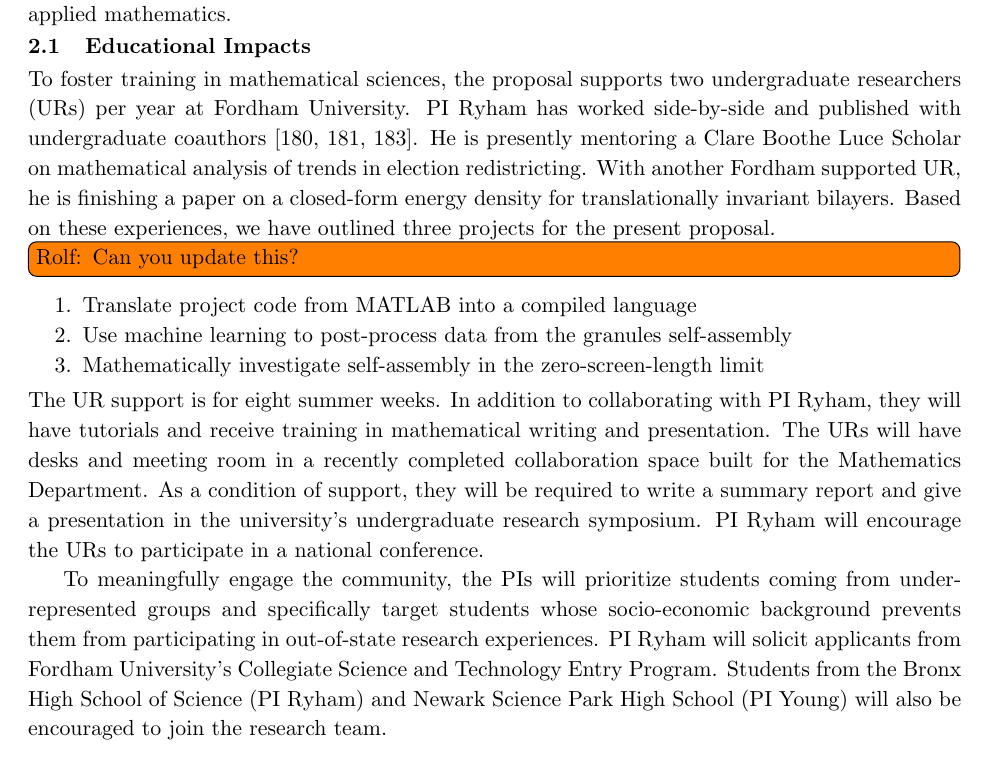
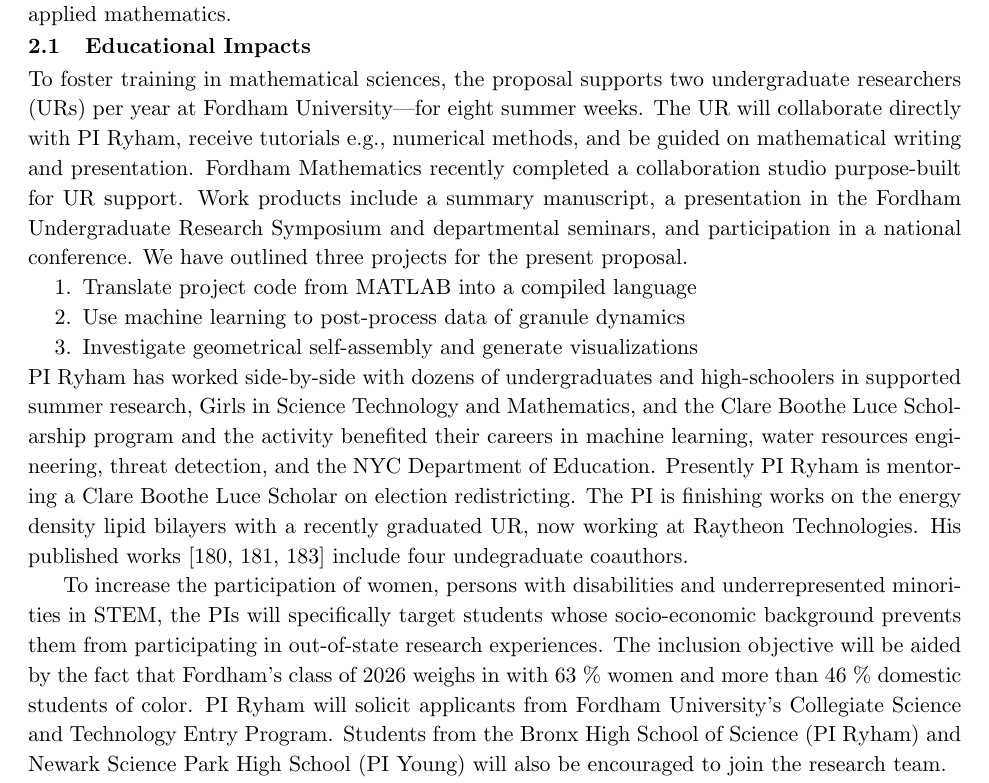
Before and after one commit to quaife/lipid_dynamics, a LaTeX document (NSF2022/Description/description.tex, which reads NSF2022/Description/broaderimpacts.tex): part of page 7 of 31, cut so that both start at the same text. Compiled offline with pdfLaTeX.

Commit message:
ed imp done

```diff
--- a/NSF2022/Description/broaderimpacts.tex
+++ b/NSF2022/Description/broaderimpacts.tex
@@ -18,39 +18,48 @@ faculty and graduate students. With its unique combination of
 mathematical modeling, analysis, and scientific computing, the project
 highlights the potential advancement of STEM from applied mathematics.
 
-
 \subsection{Educational Impacts}
 \label{subsec:Educational_plans}
-To foster training in mathematical sciences, the proposal supports two
-undergraduate researchers (URs) per year at Fordham University. PI Ryham
-has worked side-by-side and published with undergraduate
-coauthors~\cite{RYHAM20112929, RyWaCo13, RyKlYaCo16}. He is presently
-mentoring a Clare Boothe Luce Scholar on mathematical analysis of trends
-in election redistricting. With another Fordham supported UR, he is
-finishing a paper on a closed-form energy density for translationally
-invariant bilayers. Based on these experiences, we have outlined three
-projects for the present proposal.
-\todo[inline]{Rolf: Can you update this?}
+To foster training in mathematical sciences,
+the proposal supports two undergraduate researchers
+(URs) per year at Fordham University---for eight summer weeks.
+The UR will collaborate directly with PI Ryham,
+receive tutorials e.g., numerical methods,
+and be guided on mathematical writing and presentation.
+Fordham Mathematics recently completed a collaboration studio
+purpose-built for UR support.
+Work products include a summary manuscript,
+a presentation in the Fordham Undergraduate Research Symposium
+and departmental seminars, and participation in a national conference.
+We have outlined three projects for the present proposal.
 \begin{enumerate}[noitemsep,topsep=0pt]
 \item Translate project code from MATLAB into a compiled language
+\item Use machine learning to post-process data of granule dynamics
+\item Investigate geometrical self-assembly and generate visualizations
+\end{enumerate}
+PI Ryham has worked side-by-side with dozens of
+undergraduates and high-schoolers in
+supported summer research, Girls in Science Technology and Mathematics,
+and the Clare Boothe Luce Scholarship program
+and the activity benefited their careers in
+machine learning, water resources engineering, threat detection,
+and the NYC Department of Education.
+Presently PI Ryham is mentoring a Clare Boothe Luce Scholar on election redistricting.
+The PI is finishing works on the energy density lipid  bilayers
+with a recently graduated UR, now working at Raytheon Technologies.
+His published works~\cite{RYHAM20112929, RyWaCo13, RyKlYaCo16} include
+four undegraduate coauthors.
 
-\item Use machine learning to post-process data from the granules self-assembly
 
-\item Mathematically investigate self-assembly in the zero-screen-length limit
-\end{enumerate}
-The UR support is for eight summer weeks. In addition to collaborating
-with PI Ryham, they will have tutorials and receive training in
-mathematical writing and presentation. The URs will have desks and
-meeting room in a recently completed collaboration space built for the
-Mathematics Department. As a condition of support, they will be required
-to write a summary report and give a presentation in the university's
-undergraduate research symposium. PI Ryham will encourage the URs to
-participate in a national conference.
-
-To meaningfully engage the community, the PIs will prioritize students
-coming from underrepresented groups and specifically target students
+To increase the participation of women,
+persons with disabilities and underrepresented minorities in STEM,
+the PIs will specifically target students
 whose socio-economic background prevents them from participating in
-out-of-state research experiences. PI Ryham will solicit applicants from
+out-of-state research experiences.
+The inclusion objective will be aided by the fact that
+Fordham's class of 2026 weighs in with 63 \% women
+and more than 46 \% domestic students of color.
+PI Ryham will solicit applicants from
 Fordham University's Collegiate Science and Technology Entry Program.
 Students from the Bronx High School of Science (PI Ryham) and Newark
 Science Park High School (PI Young) will also be encouraged to join the
```
